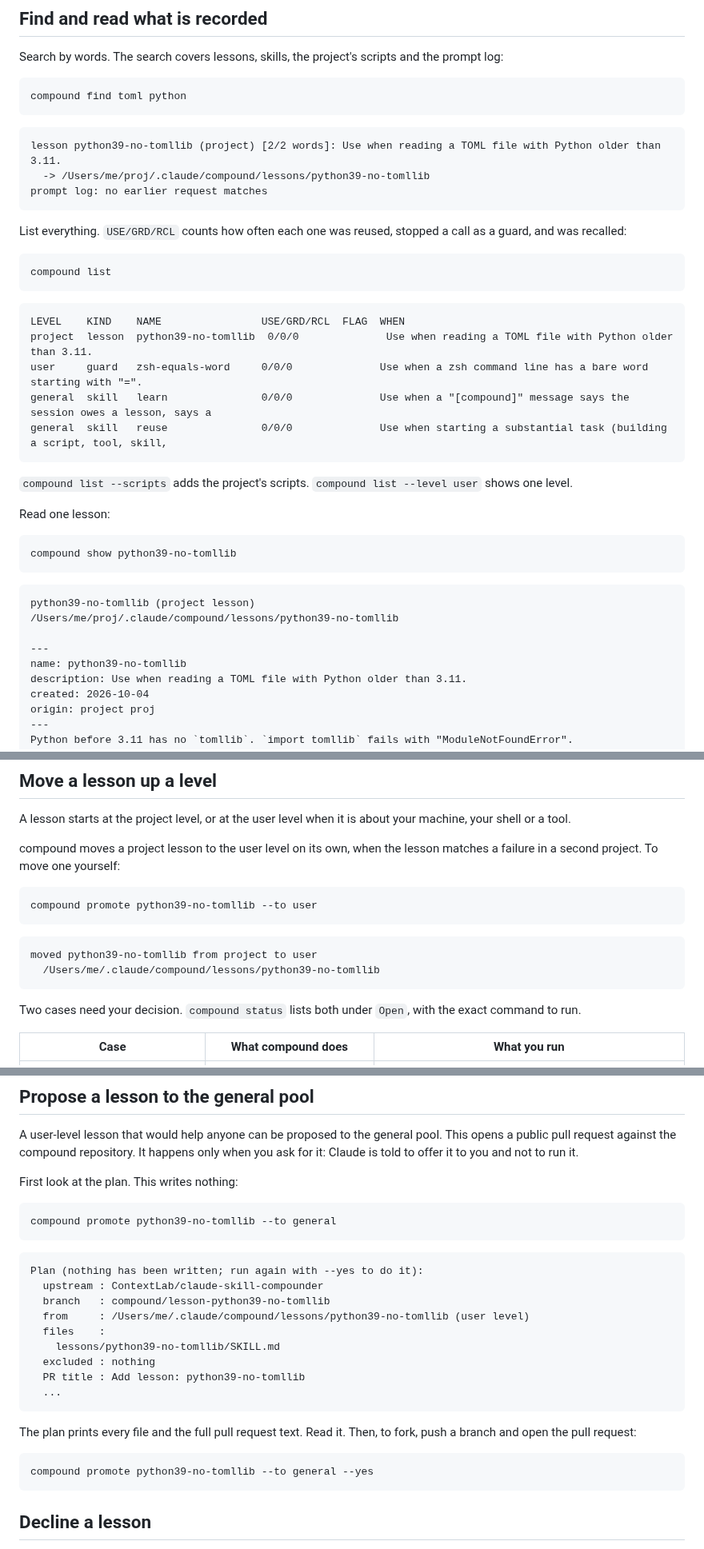
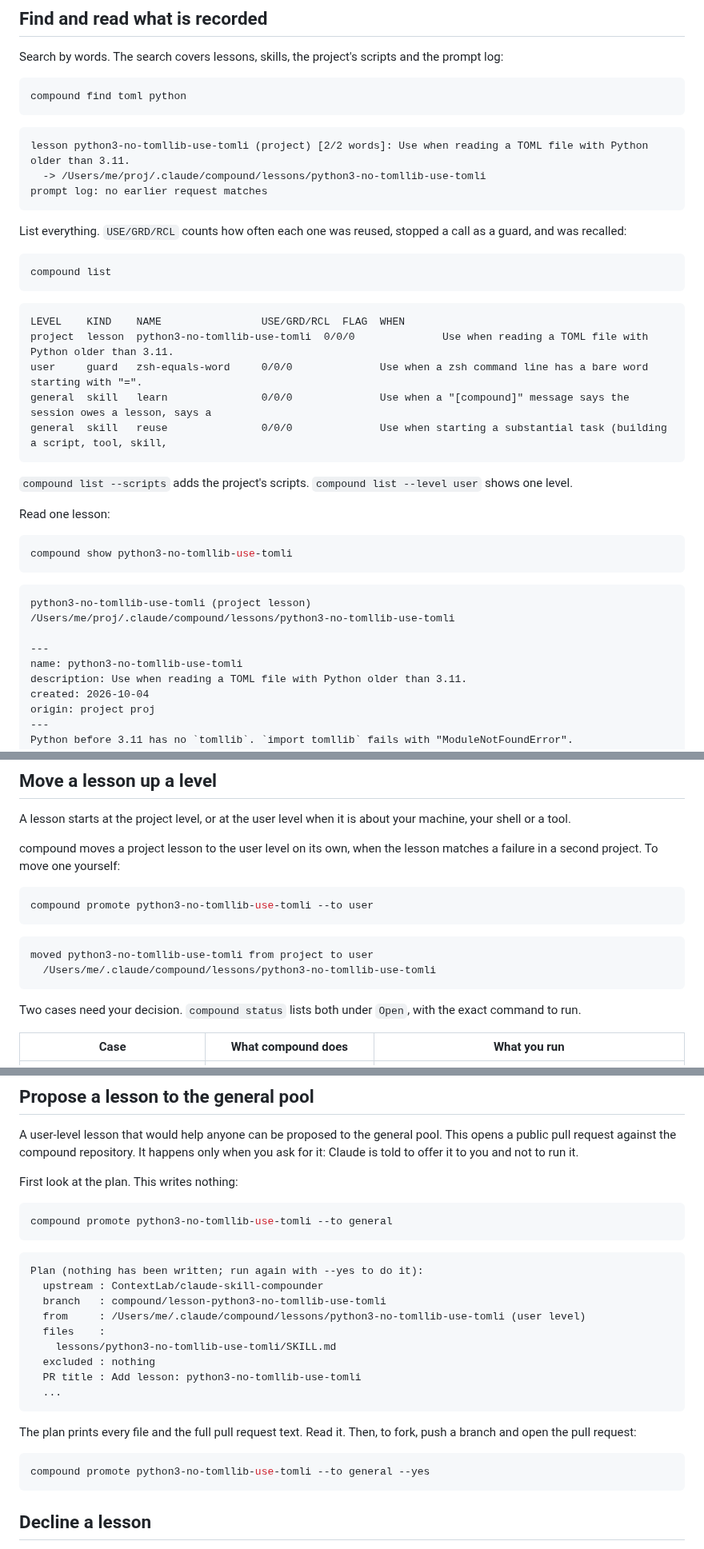
Before and after one commit to ContextLab/claude-skill-compounder, a Markdown page: docs/guide.md, 3 parts joined by grey strips. Shown at 80% size. GitHub-like rendering.

````diff
--- a/docs/guide.md
+++ b/docs/guide.md
@@ -120,8 +120,8 @@ compound find toml python
 ```
 
 ```
-lesson python39-no-tomllib (project) [2/2 words]: Use when reading a TOML file with Python older than 3.11.
-  -> /Users/me/proj/.claude/compound/lessons/python39-no-tomllib
+lesson python3-no-tomllib-use-tomli (project) [2/2 words]: Use when reading a TOML file with Python older than 3.11.
+  -> /Users/me/proj/.claude/compound/lessons/python3-no-tomllib-use-tomli
 prompt log: no earlier request matches
 ```
 
@@ -134,7 +134,7 @@ compound list
 
 ```
 LEVEL    KIND    NAME                USE/GRD/RCL  FLAG  WHEN
-project  lesson  python39-no-tomllib  0/0/0              Use when reading a TOML file with Python older than 3.11.
+project  lesson  python3-no-tomllib-use-tomli  0/0/0              Use when reading a TOML file with Python older than 3.11.
 user     guard   zsh-equals-word     0/0/0              Use when a zsh command line has a bare word starting with "=".
 general  skill   learn               0/0/0              Use when a "[compound]" message says the session owes a lesson, says a
 general  skill   reuse               0/0/0              Use when starting a substantial task (building a script, tool, skill,
@@ -146,15 +146,15 @@ one level.
 Read one lesson:
 
 ```bash
-compound show python39-no-tomllib
+compound show python3-no-tomllib-use-tomli
 ```
 
 ```
-python39-no-tomllib (project lesson)
-/Users/me/proj/.claude/compound/lessons/python39-no-tomllib
+python3-no-tomllib-use-tomli (project lesson)
+/Users/me/proj/.claude/compound/lessons/python3-no-tomllib-use-tomli
 
 ---
-name: python39-no-tomllib
+name: python3-no-tomllib-use-tomli
 description: Use when reading a TOML file with Python older than 3.11.
 created: 2026-10-04
 origin: project proj
@@ -259,12 +259,12 @@ compound moves a project lesson to the user level on its own, when the lesson ma
 failure in a second project. To move one yourself:
 
 ```bash
-compound promote python39-no-tomllib --to user
+compound promote python3-no-tomllib-use-tomli --to user
 ```
 
 ```
-moved python39-no-tomllib from project to user
-  /Users/me/.claude/compound/lessons/python39-no-tomllib
+moved python3-no-tomllib-use-tomli from project to user
+  /Users/me/.claude/compound/lessons/python3-no-tomllib-use-tomli
 ```
 
 Two cases need your decision. `compound status` lists both under `Open`, with the exact
@@ -287,18 +287,18 @@ ask for it: Claude is told to offer it to you and not to run it.
 First look at the plan. This writes nothing:
 
 ```bash
-compound promote python39-no-tomllib --to general
+compound promote python3-no-tomllib-use-tomli --to general
 ```
 
 ```
 Plan (nothing has been written; run again with --yes to do it):
   upstream : ContextLab/claude-skill-compounder
-  branch   : compound/lesson-python39-no-tomllib
-  from     : /Users/me/.claude/compound/lessons/python39-no-tomllib (user level)
+  branch   : compound/lesson-python3-no-tomllib-use-tomli
+  from     : /Users/me/.claude/compound/lessons/python3-no-tomllib-use-tomli (user level)
   files    :
-    lessons/python39-no-tomllib/SKILL.md
+    lessons/python3-no-tomllib-use-tomli/SKILL.md
   excluded : nothing
-  PR title : Add lesson: python39-no-tomllib
+  PR title : Add lesson: python3-no-tomllib-use-tomli
   ...
 ```
 
@@ -306,7 +306,7 @@ The plan prints every file and the full pull request text. Read it. Then, to for
 a branch and open the pull request:
 
 ```bash
-compound promote python39-no-tomllib --to general --yes
+compound promote python3-no-tomllib-use-tomli --to general --yes
 ```
 
 ## Decline a lesson
````
Also changed, not shown: other parts of docs/guide.md (+5 -5 lines), README.md (+3 -1 lines), notes/2026-10-03-rewrite-session.md (+17 -0 lines), docs/media/demo-1-capture.png, docs/media/demo-2-pane.png, docs/media/demo-2-recorded.png (added), docs/media/demo-3-guard.png, 9 other files.
